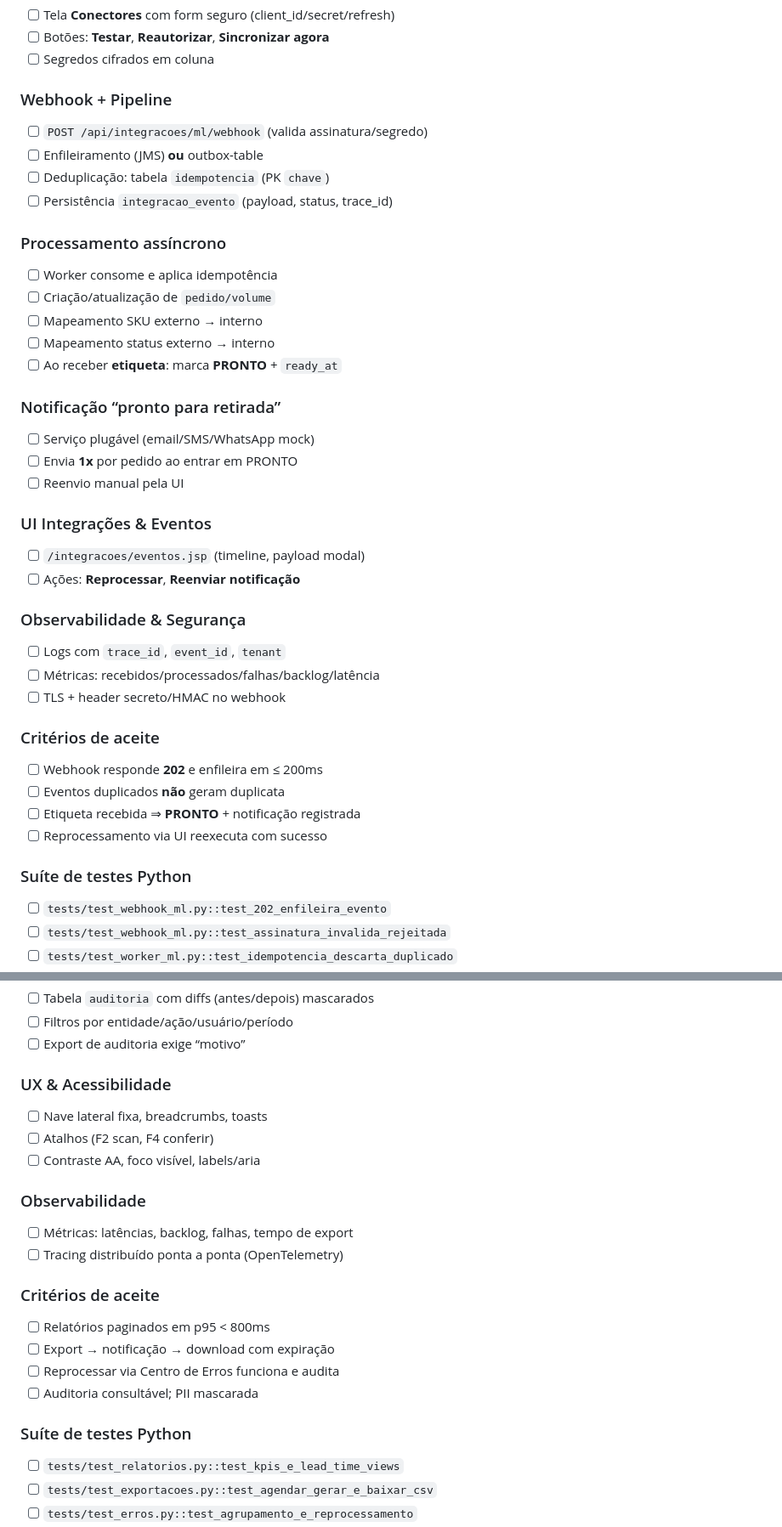
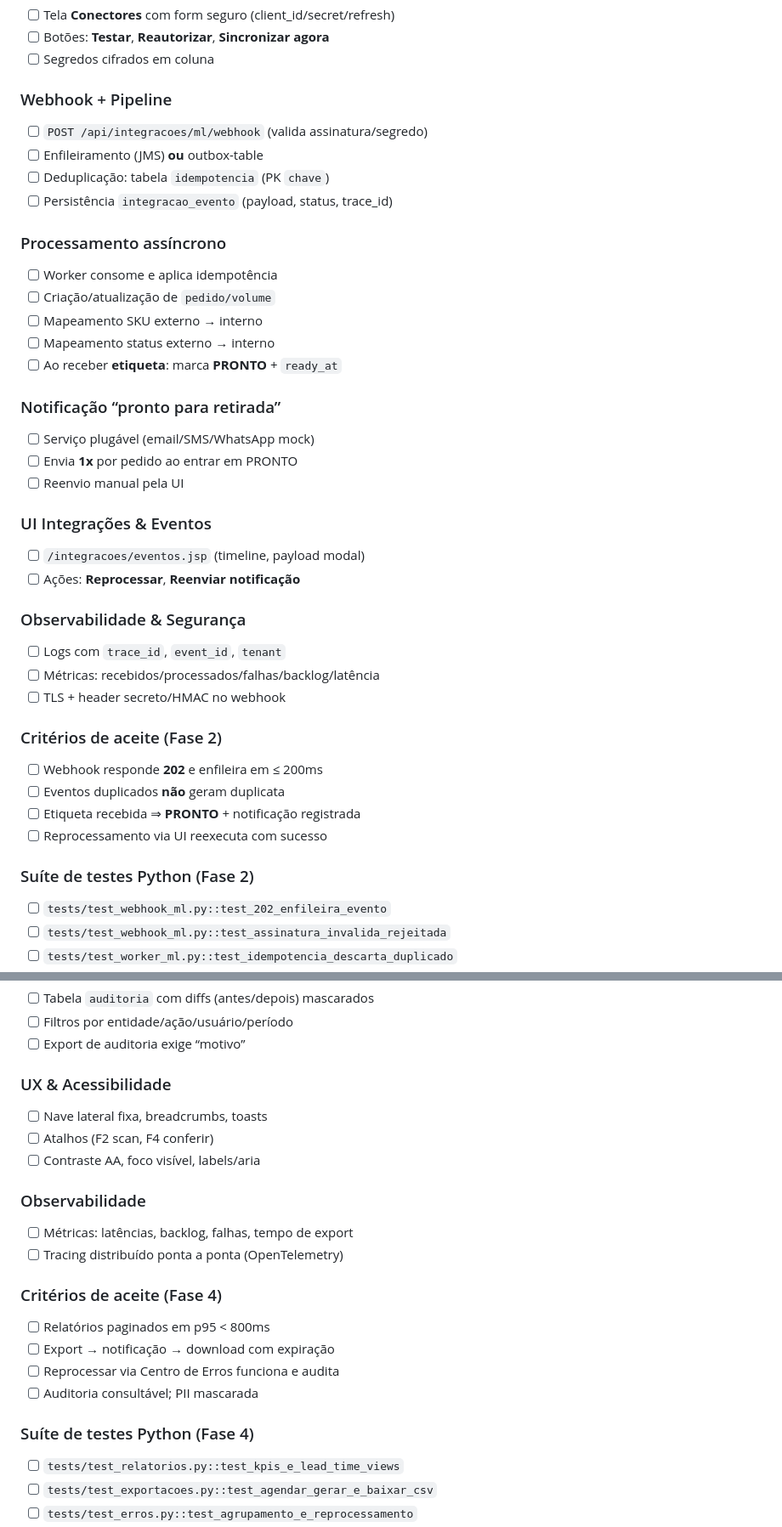
Before and after one commit to chmulato/app_jakarta, a Markdown page: doc/checklist/checklist.md, 2 parts joined by grey strips. Shown: that part at 85% size. Drawn GitHub-style.

```diff
--- a/doc/checklist/checklist.md
+++ b/doc/checklist/checklist.md
@@ -61,12 +74,14 @@ Cada item pode ser marcado conforme validado com **testes em Python (pytest/Test
 - [ ] Segredos cifrados em coluna
 
 ### Webhook + Pipeline
+
 - [ ] `POST /api/integracoes/ml/webhook` (valida assinatura/segredo)
 - [ ] Enfileiramento (JMS) **ou** outbox-table
 - [ ] Deduplicação: tabela `idempotencia` (PK `chave`)
 - [ ] Persistência `integracao_evento` (payload, status, trace_id)
 
 ### Processamento assíncrono
+
 - [ ] Worker consome e aplica idempotência
 - [ ] Criação/atualização de `pedido/volume`
 - [ ] Mapeamento SKU externo → interno
@@ -74,26 +89,31 @@ Cada item pode ser marcado conforme validado com **testes em Python (pytest/Test
 - [ ] Ao receber **etiqueta**: marca **PRONTO** + `ready_at`
 
 ### Notificação “pronto para retirada”
+
 - [ ] Serviço plugável (email/SMS/WhatsApp mock)
 - [ ] Envia **1x** por pedido ao entrar em PRONTO
 - [ ] Reenvio manual pela UI
 
 ### UI Integrações & Eventos
+
 - [ ] `/integracoes/eventos.jsp` (timeline, payload modal)
 - [ ] Ações: **Reprocessar**, **Reenviar notificação**
 
 ### Observabilidade & Segurança
+
 - [ ] Logs com `trace_id`, `event_id`, `tenant`
 - [ ] Métricas: recebidos/processados/falhas/backlog/latência
 - [ ] TLS + header secreto/HMAC no webhook
 
-### Critérios de aceite
+### Critérios de aceite (Fase 2)
+
 - [ ] Webhook responde **202** e enfileira em ≤ 200ms
 - [ ] Eventos duplicados **não** geram duplicata
 - [ ] Etiqueta recebida ⇒ **PRONTO** + notificação registrada
 - [ ] Reprocessamento via UI reexecuta com sucesso
 
-### Suíte de testes Python
+### Suíte de testes Python (Fase 2)
+
 - [ ] `tests/test_webhook_ml.py::test_202_enfileira_evento`
 - [ ] `tests/test_webhook_ml.py::test_assinatura_invalida_rejeitada`
 - [ ] `tests/test_worker_ml.py::test_idempotencia_descarta_duplicado`
@@ -172,21 +203,25 @@ Cada item pode ser marcado conforme validado com **testes em Python (pytest/Test
 - [ ] Export de auditoria exige “motivo”
 
 ### UX & Acessibilidade
+
 - [ ] Nave lateral fixa, breadcrumbs, toasts
 - [ ] Atalhos (F2 scan, F4 conferir)
 - [ ] Contraste AA, foco visível, labels/aria
 
 ### Observabilidade
+
 - [ ] Métricas: latências, backlog, falhas, tempo de export
 - [ ] Tracing distribuído ponta a ponta (OpenTelemetry)
 
-### Critérios de aceite
+### Critérios de aceite (Fase 4)
+
 - [ ] Relatórios paginados em p95 < 800ms
 - [ ] Export → notificação → download com expiração
 - [ ] Reprocessar via Centro de Erros funciona e audita
 - [ ] Auditoria consultável; PII mascarada
 
-### Suíte de testes Python
+### Suíte de testes Python (Fase 4)
+
 - [ ] `tests/test_relatorios.py::test_kpis_e_lead_time_views`
 - [ ] `tests/test_exportacoes.py::test_agendar_gerar_e_baixar_csv`
 - [ ] `tests/test_erros.py::test_agrupamento_e_reprocessamento`
```
Also changed, not shown: other parts of doc/checklist/checklist.md (+28 -4 lines), doc/fases/fase_02.md (+16 -0 lines).
